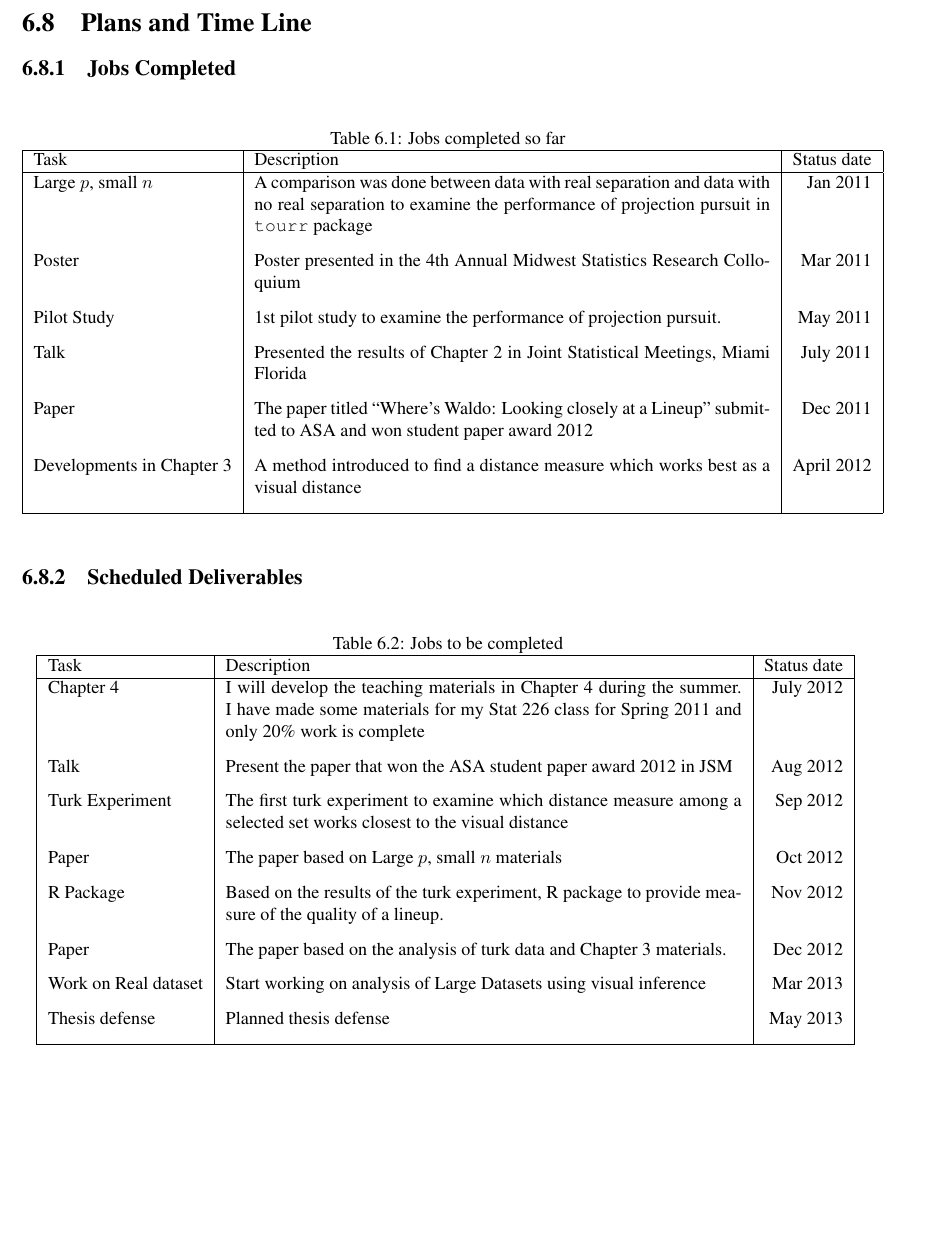
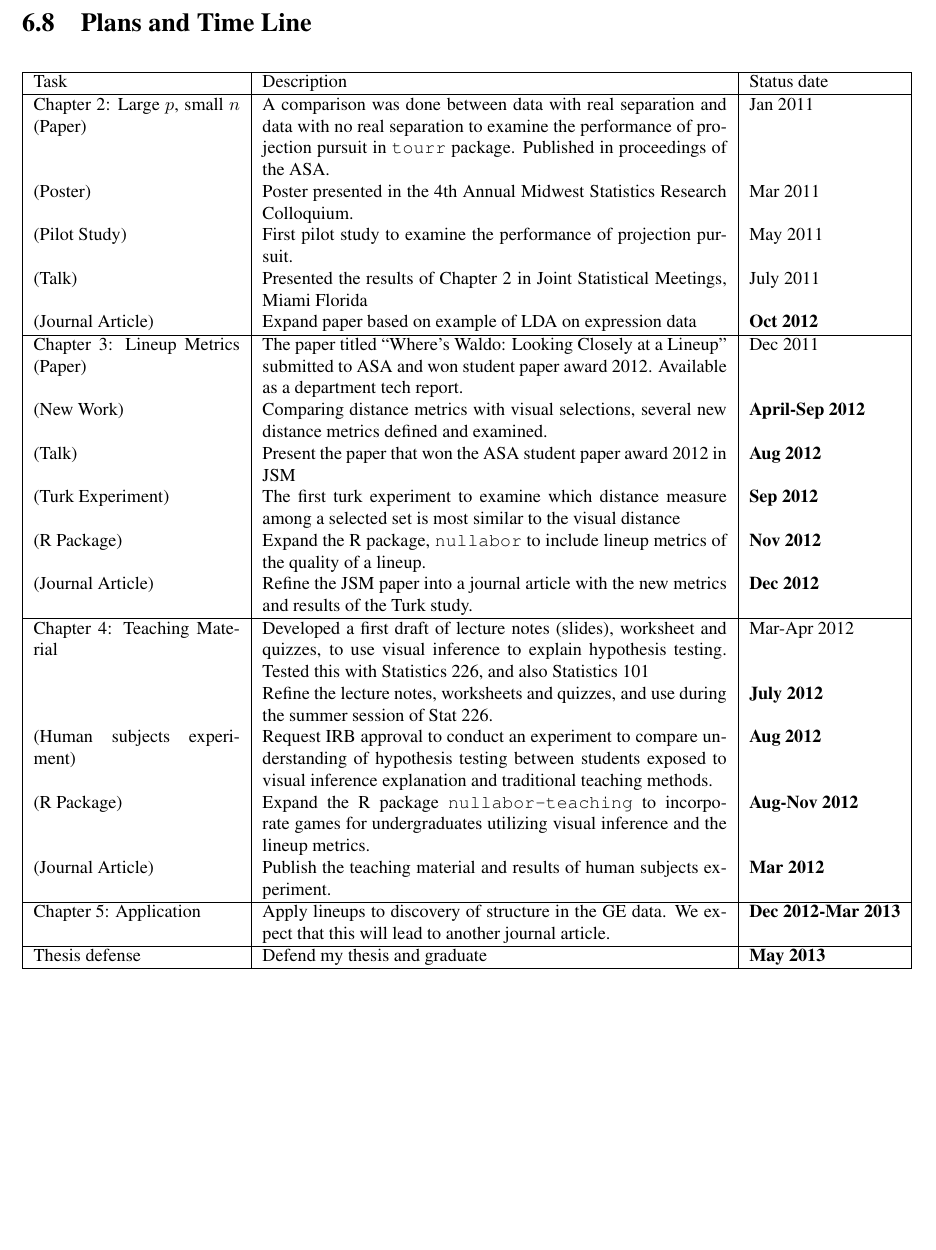
Before and after one commit to niladrir/proposal, a LaTeX thesis (proposal_niladri.tex, which reads conclusions.tex): part of page 37 of 39 before the commit and part of page 38 of 40 after it, cut so that both start at the same text. Compiled offline with pdfLaTeX.

Commit message:
re-worked timeline

```diff
--- a/conclusions.tex
+++ b/conclusions.tex
@@ -292,45 +292,34 @@ where
 
 \section{Plans and Time Line}
 
-\subsection{Jobs Completed}
+%\subsection{Jobs Completed}
 
 \begin{table}[hbtp]
-\caption{Jobs completed so far}
+%\caption{Jobs completed so far}
 \centering
-\begin{tabular}{|l|p{10cm}|r|}
+\begin{tabular}{|p{4cm}|p{9cm}|l|}
 \hline
 Task &  Description & Status date\\ %[0.5ex] % inserts table %heading
 \hline
-Large $p$, small $n$ & A comparison was done between data with real separation and data with no real separation to examine the performance of projection pursuit in \texttt{tourr} package \vspace{.1in} & Jan 2011 \\
-Poster & Poster presented in the 4th Annual Midwest Statistics Research Colloquium\vspace{.1in} & Mar 2011 \\
-Pilot Study & 1st pilot study to examine the performance of projection pursuit.  \vspace{.1in} & May 2011\\
+Chapter 2: Large $p$, small $n$ (Paper)  & A comparison was done between data with real separation and data with no real separation to examine the performance of projection pursuit in \texttt{tourr} package. Published in proceedings of the ASA. & Jan 2011 \\
+(Poster) & Poster presented in the 4th Annual Midwest Statistics Research Colloquium. & Mar 2011 \\
+(Pilot Study) & First pilot study to examine the performance of projection pursuit.   & May 2011\\
 %Turk Experiment & The first Amazon Mechanical Turk experiment for obtaining the power of visual inference described in chapter 2. Our web site is used to collect data from the participants recruited from Amazon Mechanical Turk \vspace{.1in} & Nov 2010 \\
-Talk & Presented the results of Chapter 2 in Joint Statistical Meetings, Miami Florida \vspace{.1in} & July 2011 \\
-Paper & The paper titled ``Where's Waldo: Looking closely at a Lineup'' submitted to ASA and won student paper award 2012 \vspace{.1in} & Dec 2011 \\
-
-Developments in Chapter 3 & A method introduced to find a distance measure which works best as a visual distance \vspace{.1in} & April 2012\\
-\hline
-\end{tabular}
-\label{tbl:cjob}
-\end{table}
-
-\subsection{Scheduled Deliverables}
-
-\begin{table}[hbtp]
-\caption{Jobs to be completed}
-\centering
-\begin{tabular}{|l|p{10cm}|r|}
-\hline
-Task &  Description & Status date\\ %[0.5ex] % inserts table %heading
-\hline
-Chapter 4 & I will develop the teaching materials in Chapter 4 during the summer. I have made some materials for my Stat 226 class for Spring 2011 and only 20\% work is complete\vspace{.1in} & July 2012 \\
-Talk & Present the paper that won the ASA student paper award 2012 in JSM \vspace{.1in} & Aug 2012\\
-Turk Experiment & The first turk experiment to examine which distance measure among a selected set works closest to the visual distance  \vspace{.1in}& Sep 2012 \\
-Paper & The paper based on Large $p$, small $n$ materials \vspace{.1in} & Oct 2012 \\
-R Package  & Based on the results of the turk experiment, R package to provide measure of the quality of a lineup.  \vspace{.1in} & Nov 2012\\
-Paper & The paper based on the analysis of turk data and Chapter 3 materials. \vspace{.1in} & Dec 2012\\
-Work on Real dataset & Start working on analysis of Large Datasets using visual inference \vspace{.1in}  & Mar 2013\\
-Thesis defense & Planned thesis defense \vspace{.1in} & May 2013\\
+(Talk) & Presented the results of Chapter 2 in Joint Statistical Meetings, Miami Florida  & July 2011 \\
+(Journal Article) & Expand paper based on example of LDA on expression data  & {\bf Oct 2012} \\\hline
+Chapter 3: Lineup Metrics (Paper) & The paper titled ``Where's Waldo: Looking Closely at a Lineup'' submitted to ASA and won student paper award 2012. Available as a department tech report.  & Dec 2011 \\
+(New Work) & Comparing distance metrics with visual selections, several new distance metrics defined and examined. & {\bf April-Sep 2012}\\
+(Talk) & Present the paper that won the ASA student paper award 2012 in JSM  & {\bf Aug 2012}\\
+(Turk Experiment) & The first turk experiment to examine which distance measure among a selected set is most similar to the visual distance  & {\bf Sep 2012} \\
+(R Package)  & Expand the R package, {\tt nullabor} to include lineup metrics of the quality of a lineup. & {\bf Nov 2012}\\
+(Journal Article) & Refine the JSM paper into a journal article with the new metrics and results of the Turk study. & {\bf Dec 2012}\\ \hline
+Chapter 4: Teaching Material & Developed a first draft of lecture notes (slides), worksheet and quizzes, to use visual inference to explain hypothesis testing. Tested this with Statistics 226, and also Statistics 101 & Mar-Apr 2012 \\
+ & Refine the lecture notes, worksheets and quizzes, and use during the summer session of Stat 226. & {\bf July 2012} \\
+ (Human subjects experiment) & Request IRB approval to conduct an experiment to compare understanding of hypothesis testing between students exposed to visual inference explanation and traditional teaching methods. & {\bf Aug 2012} \\
+(R Package)  & Expand the R package {\tt nullabor-teaching} to incorporate games for undergraduates utilizing visual inference and the lineup metrics. & {\bf Aug-Nov 2012} \\
+(Journal Article) & Publish the teaching material and results of human subjects experiment. & {\bf Mar 2012}\\\hline
+Chapter 5: Application & Apply lineups to discovery of structure in the GE data. We expect that this will lead to another journal article. & {\bf Dec 2012-Mar 2013}\\ \hline
+Thesis defense & Defend my thesis and graduate & {\bf May 2013}\\
 %Paper & Paper based on the real data analysis and implementation of visual inference technique with medical data from summer internship with Novartis \vspace{.1in} & May 2012\\
 \hline
 \end{tabular}
```
Also changed, not shown: conclusions.tex (2 more changed lines).
